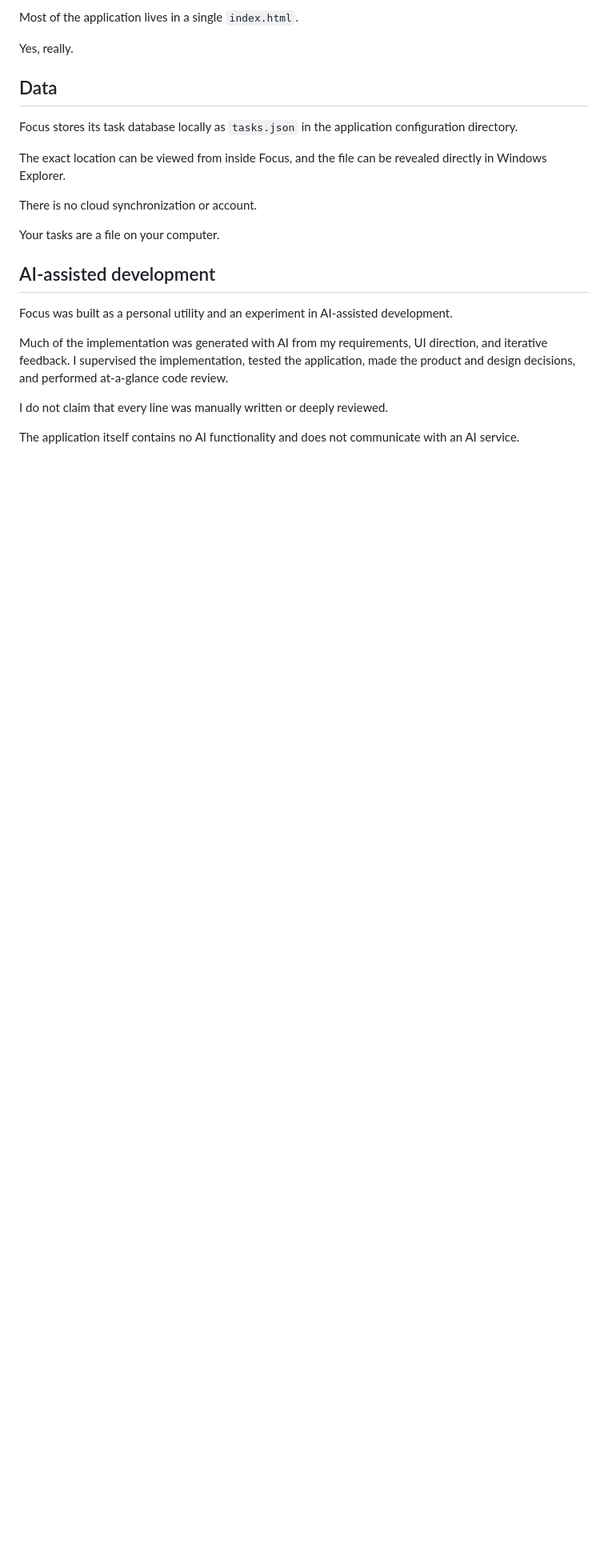
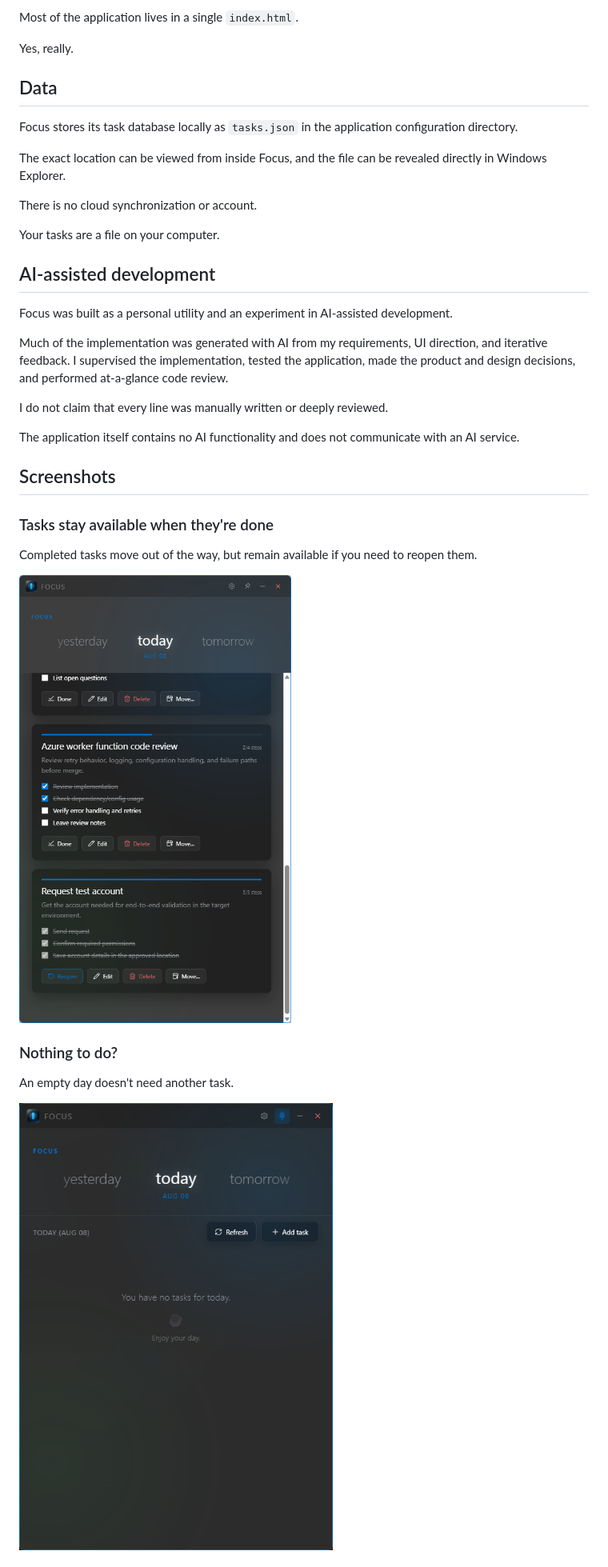
Before and after one commit to gergomarci/focus, a Markdown page: README.md, the part around one of its changes. Shown at 80% size. GitHub-like rendering; blank space fills up the shorter version.

```diff
--- a/README.md
+++ b/README.md
@@ -102,3 +102,17 @@ reviewed.
 The application itself contains no AI functionality and does not
 communicate with an AI service.
 
+## Screenshots
+
+### Tasks stay available when they're done
+
+Completed tasks move out of the way, but remain available if you need to reopen them.
+
+![Focus with a completed task](docs/focus-main-2.png)
+
+### Nothing to do?
+
+An empty day doesn't need another task.
+
+![Focus on an empty day](docs/focus-empty-day.png)
+
```
Also changed, not shown: other parts of README.md (+6 -0 lines).
